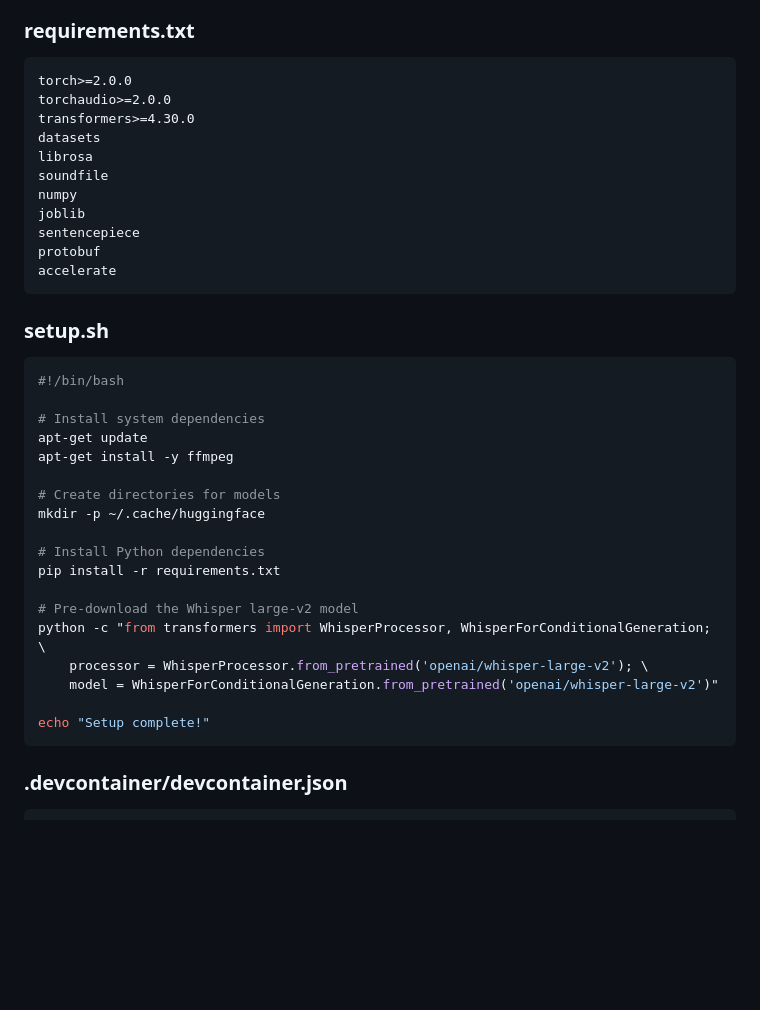
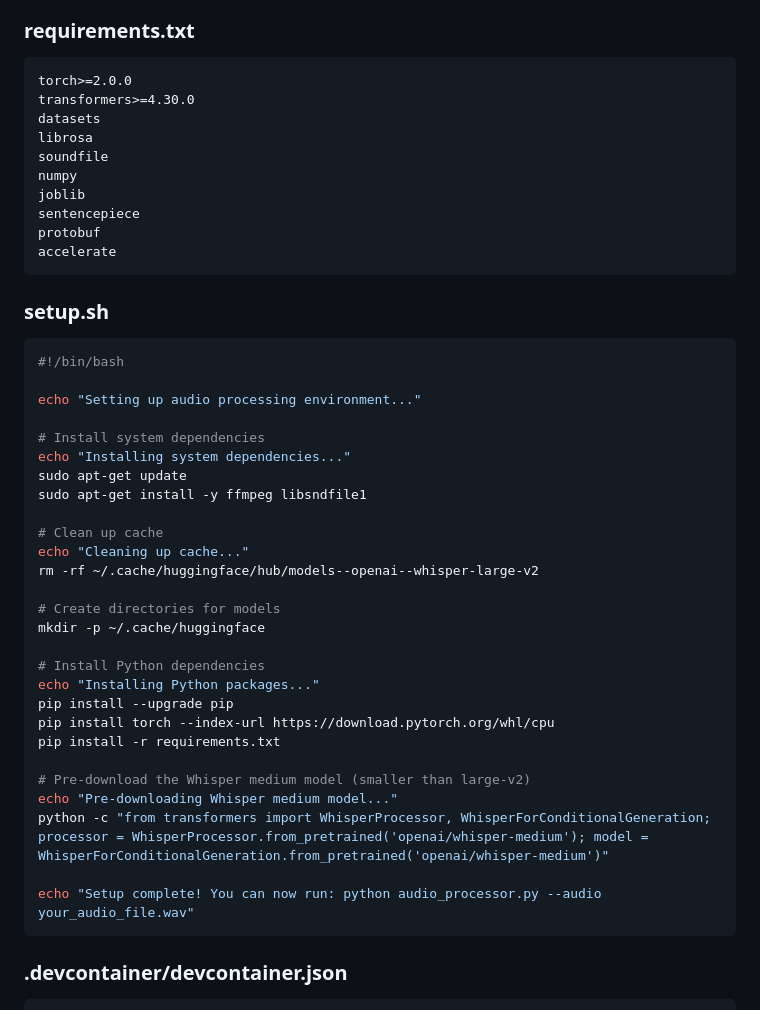
Before and after one commit to LunaSeline/AHMD, a Markdown page: README.md, the part around the change. Drawn GitHub-style; blank space fills up the shorter version.

````diff
--- a/README.md
+++ b/README.md
@@ -141,7 +141,6 @@ The main Python script that:
 
 ```
 torch>=2.0.0
-torchaudio>=2.0.0
 transformers>=4.30.0
 datasets
 librosa
@@ -158,22 +157,31 @@ accelerate
 ```bash
 #!/bin/bash
 
+echo "Setting up audio processing environment..."
+
 # Install system dependencies
-apt-get update
-apt-get install -y ffmpeg
+echo "Installing system dependencies..."
+sudo apt-get update
+sudo apt-get install -y ffmpeg libsndfile1
+
+# Clean up cache
+echo "Cleaning up cache..."
+rm -rf ~/.cache/huggingface/hub/models--openai--whisper-large-v2
 
 # Create directories for models
 mkdir -p ~/.cache/huggingface
 
 # Install Python dependencies
+echo "Installing Python packages..."
+pip install --upgrade pip
+pip install torch --index-url https://download.pytorch.org/whl/cpu
 pip install -r requirements.txt
 
-# Pre-download the Whisper large-v2 model
-python -c "from transformers import WhisperProcessor, WhisperForConditionalGeneration; \
-    processor = WhisperProcessor.from_pretrained('openai/whisper-large-v2'); \
-    model = WhisperForConditionalGeneration.from_pretrained('openai/whisper-large-v2')"
+# Pre-download the Whisper medium model (smaller than large-v2)
+echo "Pre-downloading Whisper medium model..."
+python -c "from transformers import WhisperProcessor, WhisperForConditionalGeneration; processor = WhisperProcessor.from_pretrained('openai/whisper-medium'); model = WhisperForConditionalGeneration.from_pretrained('openai/whisper-medium')"
 
-echo "Setup complete!"
+echo "Setup complete! You can now run: python audio_processor.py --audio your_audio_file.wav"
 ```
 
 ### .devcontainer/devcontainer.json
````
